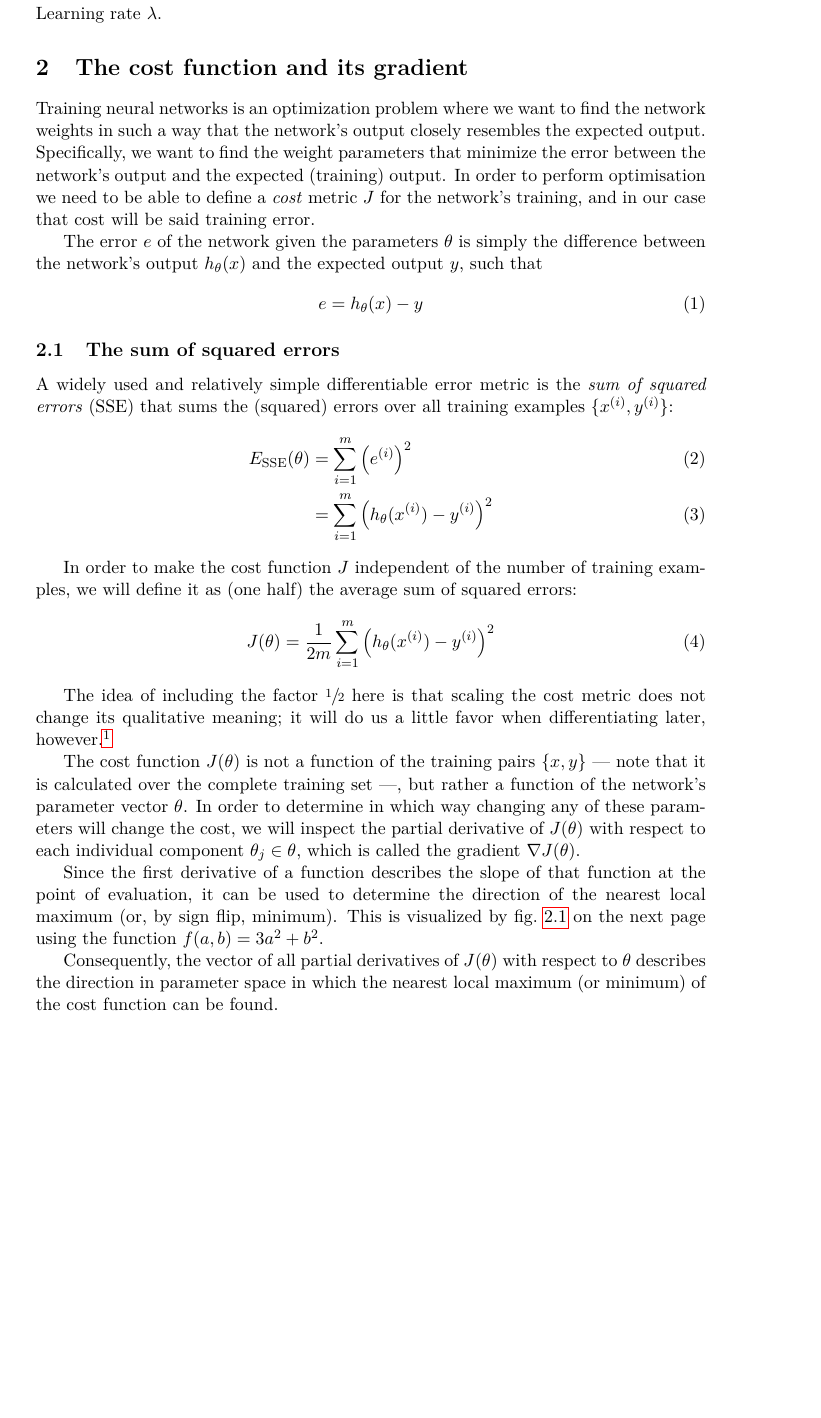
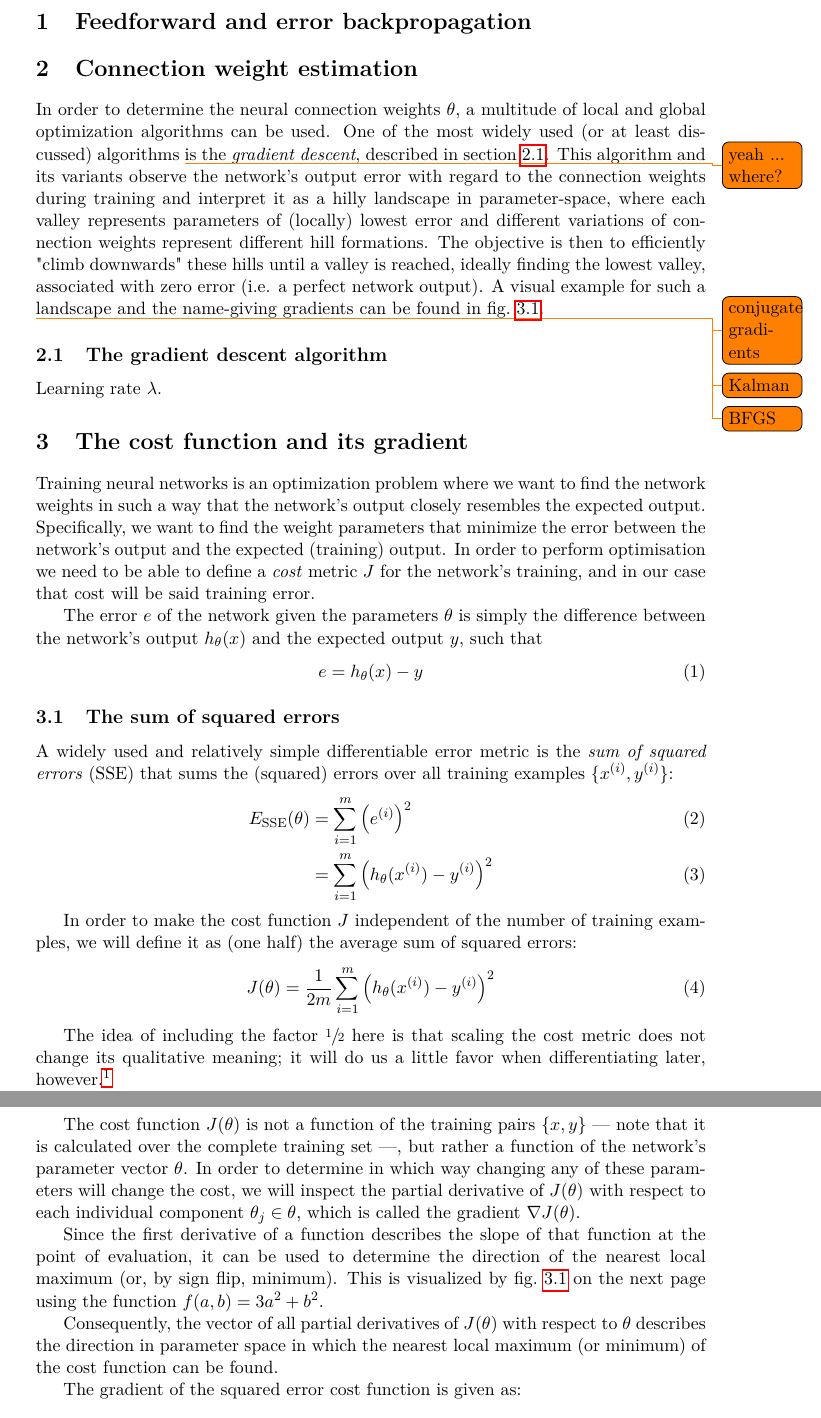
Before and after one commit to sunsided/neural-latex, a LaTeX paper (main.tex): part of page 2 of 7 before the commit and two parts of pages 2 and 3 of 7 after it, the two joined at a grey line, cut at the place of the change, the shorter picture padded with empty space. Compiled offline with pdfLaTeX.

Commit message:
added a description of gradient descent

```diff
--- a/main.tex
+++ b/main.tex
@@ -129,7 +129,21 @@
 \tableofcontents
 \clearpage
 
-\section{Gradient descent}
+\section{Feedforward and error backpropagation}
+
+\section{Connection weight estimation}
+
+In order to determine the neural connection weights $\theta$, a multitude of local and global optimization algorithms can be used.
+One of the most widely used (or at least discussed) algorithms \todo{yeah ... where?} is the \textit{gradient descent}, described in \cref{sec:gradientdescent}.
+This algorithm and its variants observe the network's output error with regard to the connection weights during training and interpret it as a hilly landscape in parameter-space, where each valley represents parameters of (locally) lowest error and different variations of connection weights represent different hill formations.
+The objective is then to efficiently "climb downwards" these hills until a valley is reached, ideally finding the lowest valley, associated with zero error (i.e. a perfect network output).
+A visual example for such a landscape and the name-giving gradients can be found in \cref{fig:sselike_cost}.
+
+\todo{conjugate gradients}
+\todo{Kalman}
+\todo{BFGS}
+
+\subsection{The gradient descent algorithm}
 \label{sec:gradientdescent}
 
 Learning rate $\lambda$\label{gdlearningrate}.% The learning rate is cross-referenced when talking about the first derivative of the cost function
```
